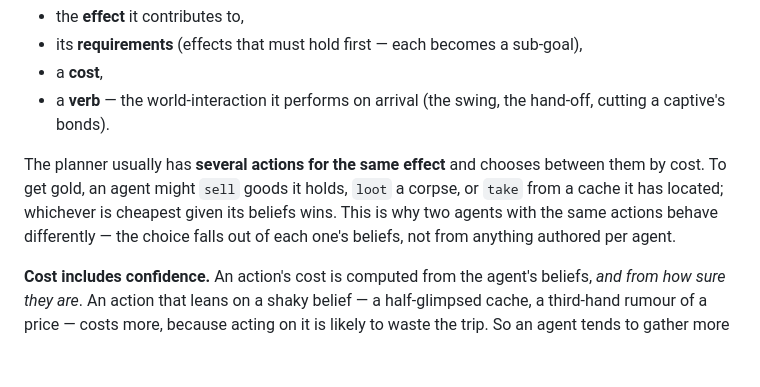
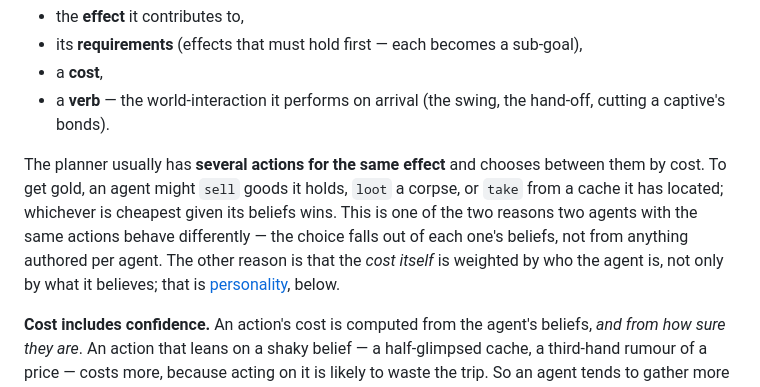
Before and after one commit to RPP1011/ubiquitous-journey, a Markdown page: docs/architecture/10-action-grammar.md, the part around one of its changes. Drawn GitHub-style; blank space fills up the shorter version.

```diff
--- a/docs/architecture/10-action-grammar.md
+++ b/docs/architecture/10-action-grammar.md
@@ -108,8 +108,10 @@ An **action** is described by four things:
 
 The planner usually has **several actions for the same effect** and chooses between them by cost. To
 get gold, an agent might `sell` goods it holds, `loot` a corpse, or `take` from a cache it has
-located; whichever is cheapest given its beliefs wins. This is why two agents with the same actions
-behave differently — the choice falls out of each one's beliefs, not from anything authored per agent.
+located; whichever is cheapest given its beliefs wins. This is one of the two reasons two agents with
+the same actions behave differently — the choice falls out of each one's beliefs, not from anything
+authored per agent. The other reason is that the *cost itself* is weighted by who the agent is, not
+only by what it believes; that is [personality](#personality--nature-alongside-nurture), below.
 
 **Cost includes confidence.** An action's cost is computed from the agent's beliefs, *and from how
 sure they are*. An action that leans on a shaky belief — a half-glimpsed cache, a third-hand rumour of
```
Also changed, not shown: other parts of docs/architecture/10-action-grammar.md (+45 -1 lines).
